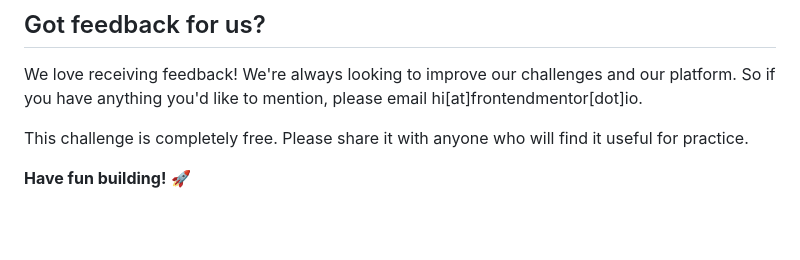
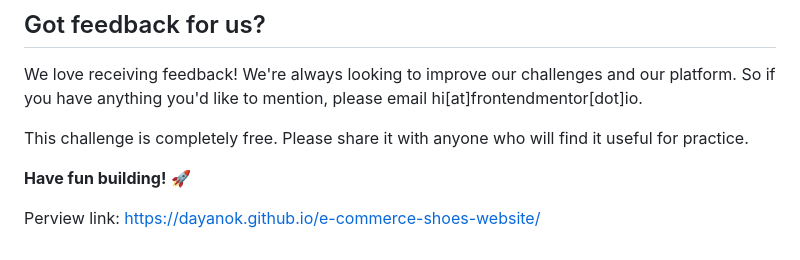
Before and after one commit to Dayanok/e-commerce-shoes-website, a Markdown page: README.md, the part around the change. GitHub-like rendering; blank space fills up the shorter version.

```diff
--- a/README.md
+++ b/README.md
@@ -94,3 +94,6 @@ We love receiving feedback! We're always looking to improve our challenges and o
 This challenge is completely free. Please share it with anyone who will find it useful for practice.
 
 **Have fun building!** 🚀
+
+
+Perview link: https://dayanok.github.io/e-commerce-shoes-website/
```
